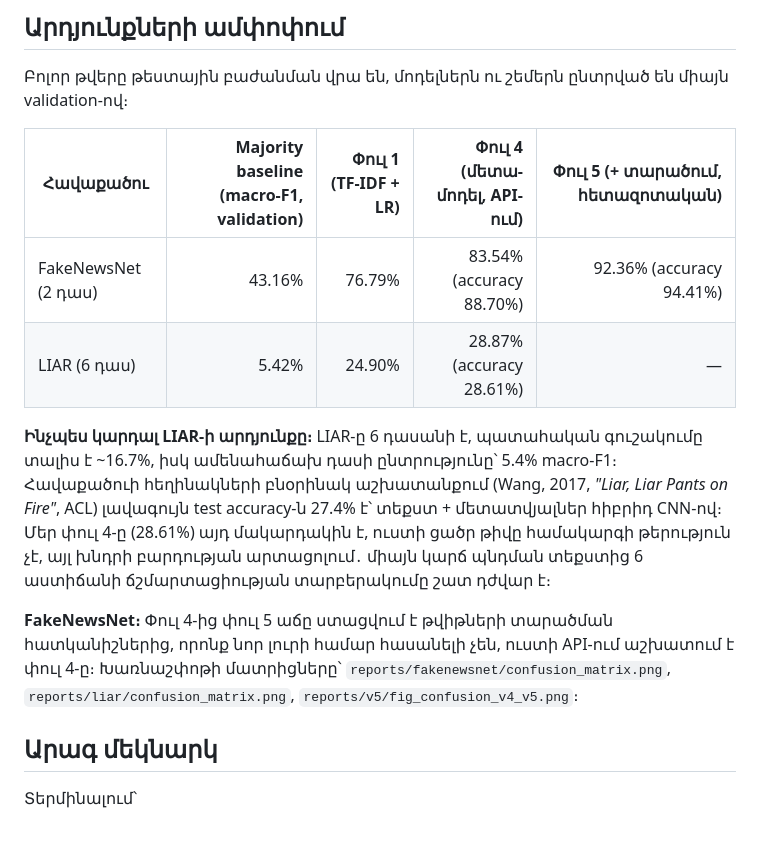
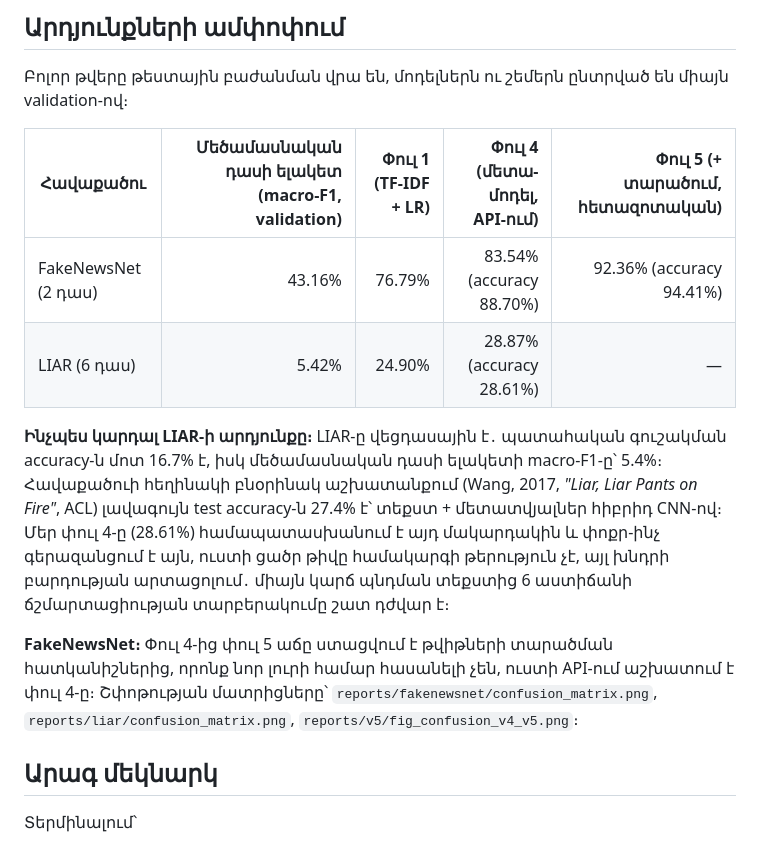
Before and after one commit to marrr862/course-work-3, a Markdown page: README.md, the part around the change. Rendered like a GitHub page.

Commit message:
README: align results summary wording with the course-work terminology
Co-Authored-By: Claude Opus 5.5 <noreply@anthropic.com>
Claude-Session: https://claude.ai/code/session_01Usrou8Ms9AfQkQ7UYeNZBq

```diff
--- a/README.md
+++ b/README.md
@@ -11,14 +11,14 @@
 
 Բոլոր թվերը թեստային բաժանման վրա են, մոդելներն ու շեմերն ընտրված են միայն validation-ով։
 
-| Հավաքածու | Majority baseline (macro-F1, validation) | Փուլ 1 (TF-IDF + LR) | Փուլ 4 (մետա-մոդել, API-ում) | Փուլ 5 (+ տարածում, հետազոտական) |
+| Հավաքածու | Մեծամասնական դասի ելակետ (macro-F1, validation) | Փուլ 1 (TF-IDF + LR) | Փուլ 4 (մետա-մոդել, API-ում) | Փուլ 5 (+ տարածում, հետազոտական) |
 |---|---:|---:|---:|---:|
 | FakeNewsNet (2 դաս) | 43.16% | 76.79% | 83.54% (accuracy 88.70%) | 92.36% (accuracy 94.41%) |
 | LIAR (6 դաս) | 5.42% | 24.90% | 28.87% (accuracy 28.61%) | — |
 
-**Ինչպես կարդալ LIAR-ի արդյունքը։** LIAR-ը 6 դասանի է, պատահական գուշակումը տալիս է ~16.7%, իսկ ամենահաճախ դասի ընտրությունը՝ 5.4% macro-F1։ Հավաքածուի հեղինակների բնօրինակ աշխատանքում (Wang, 2017, *"Liar, Liar Pants on Fire"*, ACL) լավագույն test accuracy-ն 27.4% է՝ տեքստ + մետատվյալներ հիբրիդ CNN-ով։ Մեր փուլ 4-ը (28.61%) այդ մակարդակին է, ուստի ցածր թիվը համակարգի թերություն չէ, այլ խնդրի բարդության արտացոլում․ միայն կարճ պնդման տեքստից 6 աստիճանի ճշմարտացիության տարբերակումը շատ դժվար է։
+**Ինչպես կարդալ LIAR-ի արդյունքը։** LIAR-ը վեցդասային է․ պատահական գուշակման accuracy-ն մոտ 16.7% է, իսկ մեծամասնական դասի ելակետի macro-F1-ը՝ 5.4%։ Հավաքածուի հեղինակի բնօրինակ աշխատանքում (Wang, 2017, *"Liar, Liar Pants on Fire"*, ACL) լավագույն test accuracy-ն 27.4% է՝ տեքստ + մետատվյալներ հիբրիդ CNN-ով։ Մեր փուլ 4-ը (28.61%) համապատասխանում է այդ մակարդակին և փոքր-ինչ գերազանցում է այն, ուստի ցածր թիվը համակարգի թերություն չէ, այլ խնդրի բարդության արտացոլում․ միայն կարճ պնդման տեքստից 6 աստիճանի ճշմարտացիության տարբերակումը շատ դժվար է։
 
-**FakeNewsNet։** Փուլ 4-ից փուլ 5 աճը ստացվում է թվիթների տարածման հատկանիշներից, որոնք նոր լուրի համար հասանելի չեն, ուստի API-ում աշխատում է փուլ 4-ը։ Խառնաշփոթի մատրիցները՝ `reports/fakenewsnet/confusion_matrix.png`, `reports/liar/confusion_matrix.png`, `reports/v5/fig_confusion_v4_v5.png`։
+**FakeNewsNet։** Փուլ 4-ից փուլ 5 աճը ստացվում է թվիթների տարածման հատկանիշներից, որոնք նոր լուրի համար հասանելի չեն, ուստի API-ում աշխատում է փուլ 4-ը։ Շփոթության մատրիցները՝ `reports/fakenewsnet/confusion_matrix.png`, `reports/liar/confusion_matrix.png`, `reports/v5/fig_confusion_v4_v5.png`։
 
 ## Արագ մեկնարկ
 
```
